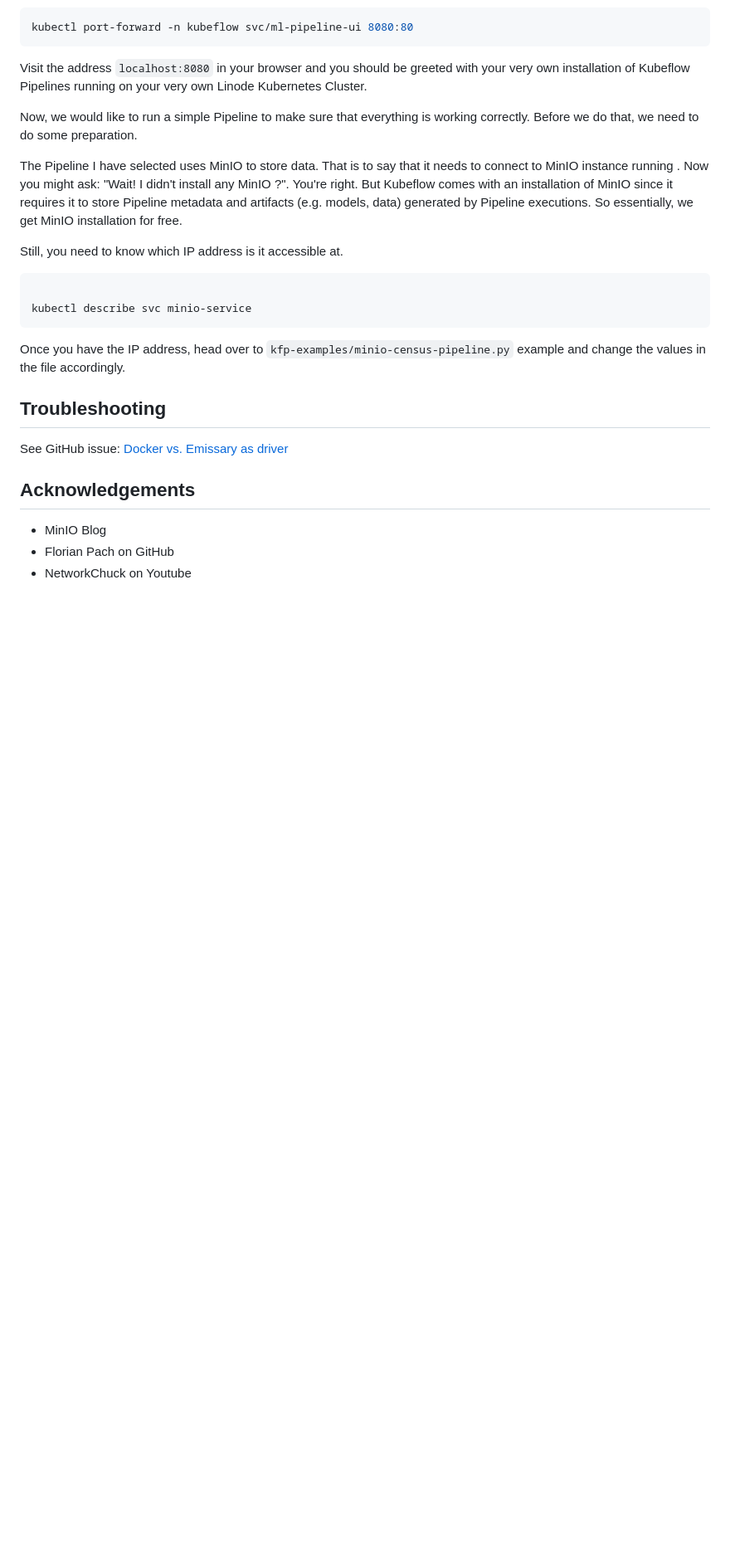
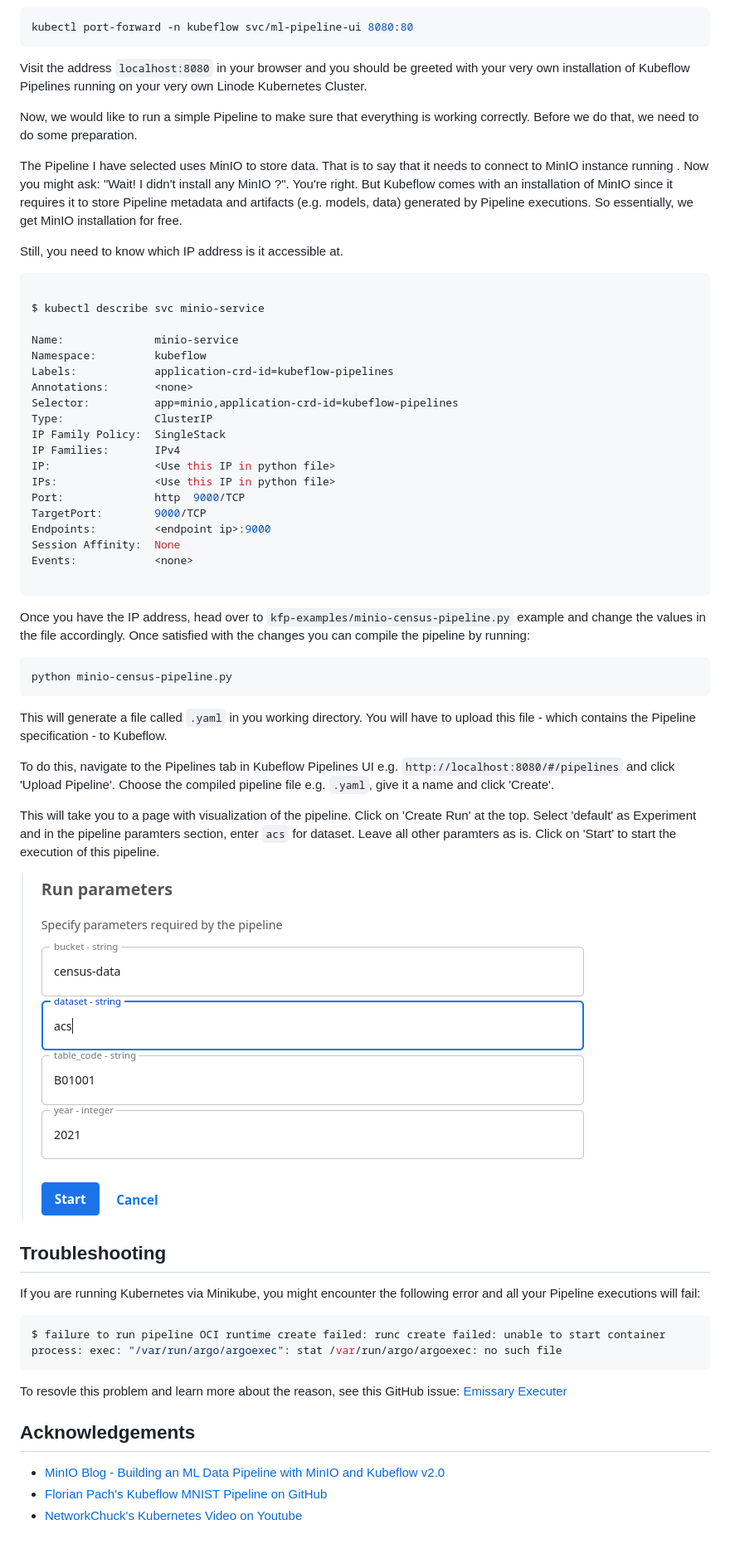
Before and after one commit to muhammadyaseen/kubeflow-on-linode, a Markdown page: kubeflow-pipelines-on-linode.md, the part around the change printed below. Shown: that part at 83% size. Drawn GitHub-style; pictures changed too: images/run-params.png (added); blank space fills up the shorter version.

Commit message:
Added screenshot of steps, updated text

````diff
--- a/kubeflow-pipelines-on-linode.md
+++ b/kubeflow-pipelines-on-linode.md
@@ -127,20 +140,56 @@ Still, you need to know which IP address is it accessible at.
 
 ```bash
 
-kubectl describe svc minio-service
+$ kubectl describe svc minio-service
+
+Name:              minio-service
+Namespace:         kubeflow
+Labels:            application-crd-id=kubeflow-pipelines
+Annotations:       <none>
+Selector:          app=minio,application-crd-id=kubeflow-pipelines
+Type:              ClusterIP
+IP Family Policy:  SingleStack
+IP Families:       IPv4
+IP:                <Use this IP in python file>
+IPs:               <Use this IP in python file>
+Port:              http  9000/TCP
+TargetPort:        9000/TCP
+Endpoints:         <endpoint ip>:9000
+Session Affinity:  None
+Events:            <none>
+
 ```
 
 
-Once you have the IP address, head over to `kfp-examples/minio-census-pipeline.py` example and change the values in the file accordingly.
+Once you have the IP address, head over to `kfp-examples/minio-census-pipeline.py` example and change the values in the file accordingly. Once satisfied with the changes you can compile the pipeline by running:
 
+```bash
+python minio-census-pipeline.py
+```
+
+This will generate a file called `.yaml` in you working directory. You will have to upload this file - which contains the Pipeline specification - to Kubeflow.
+
+To do this, navigate to the Pipelines tab in Kubeflow Pipelines UI e.g. `http://localhost:8080/#/pipelines` and click 'Upload Pipeline'. Choose the compiled pipeline file e.g. `.yaml`, give it a name and click 'Create'.
+
+This will take you to a page with visualization of the pipeline. Click on 'Create Run' at the top. Select 'default' as Experiment and in the pipeline paramters section, enter `acs` for dataset. Leave all other paramters as is. Click on 'Start' to start the execution of this pipeline.
+
+
+![pipeline run params](images/run-params.png)
 
 ## Troubleshooting
 
-See GitHub issue: [Docker vs. Emissary as driver](https://github.com/kubeflow/pipelines/issues/9119)
+If you are running Kubernetes via Minikube, you might encounter the following error and all your Pipeline executions will fail:
+
+
+```bash
+$ failure to run pipeline OCI runtime create failed: runc create failed: unable to start container process: exec: "/var/run/argo/argoexec": stat /var/run/argo/argoexec: no such file
+```
+
+To resovle this problem and learn more about the reason, see this GitHub issue: [Emissary Executer](https://github.com/kubeflow/pipelines/issues/9119)
 
 
 ## Acknowledgements
 
-- MinIO Blog
-- Florian Pach on GitHub
-- NetworkChuck on Youtube
+- [MinIO Blog - Building an ML Data Pipeline with MinIO and Kubeflow v2.0](https://blog.min.io/building-an-ml-data-pipeline-with-minio-and-kubeflow-v2-0/)
+- [Florian Pach's Kubeflow MNIST Pipeline on GitHub](https://github.com/flopach/digits-recognizer-kubeflow)
+- [NetworkChuck's Kubernetes Video on Youtube](https://www.youtube.com/watch?v=7bA0gTroJjw)
````
Also changed, not shown: other parts of kubeflow-pipelines-on-linode.md (+15 -2 lines), images/create-pipeline.png (added).
